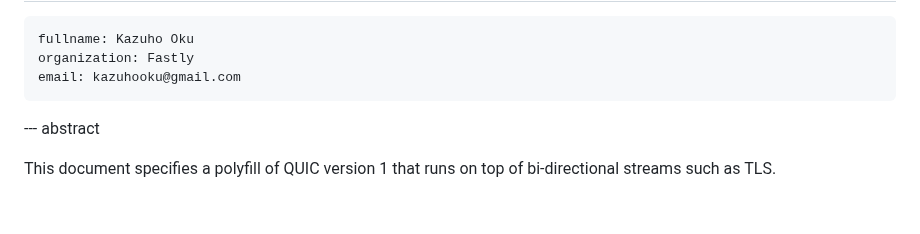
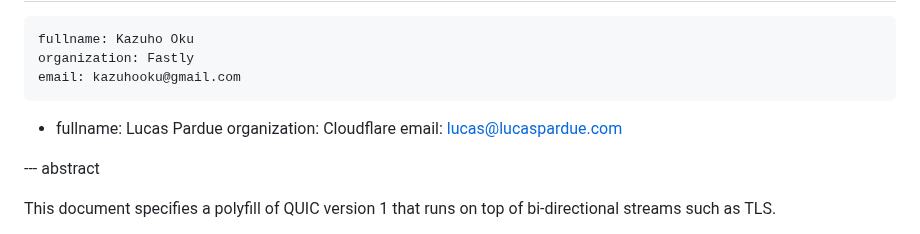
Before and after one commit to kazuho/draft-kazuho-quic-quic-on-streams, a Markdown page: draft-kazuho-quic-quic-on-streams.md, the part around the change. Drawn GitHub-style; blank space fills up the shorter version.

Commit message:
Add Lucas

```diff
--- a/draft-kazuho-quic-quic-on-streams.md
+++ b/draft-kazuho-quic-quic-on-streams.md
@@ -12,6 +12,9 @@ author:
     fullname: Kazuho Oku
     organization: Fastly
     email: kazuhooku@gmail.com
+ -  fullname: Lucas Pardue
+    organization: Cloudflare
+    email: lucas@lucaspardue.com
 
 --- abstract
 
```
